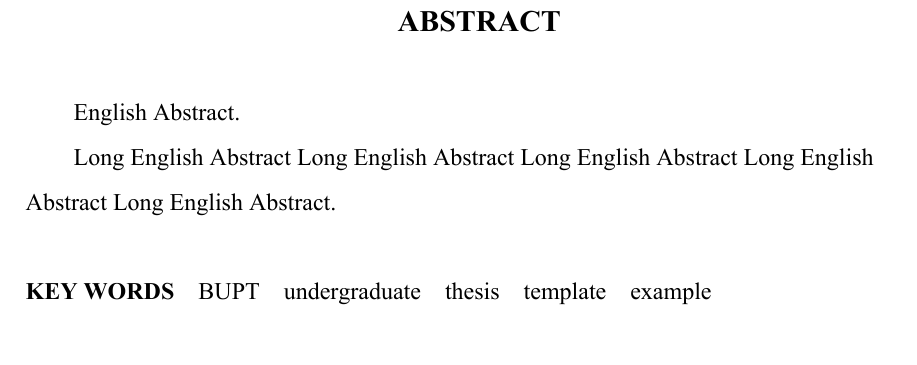
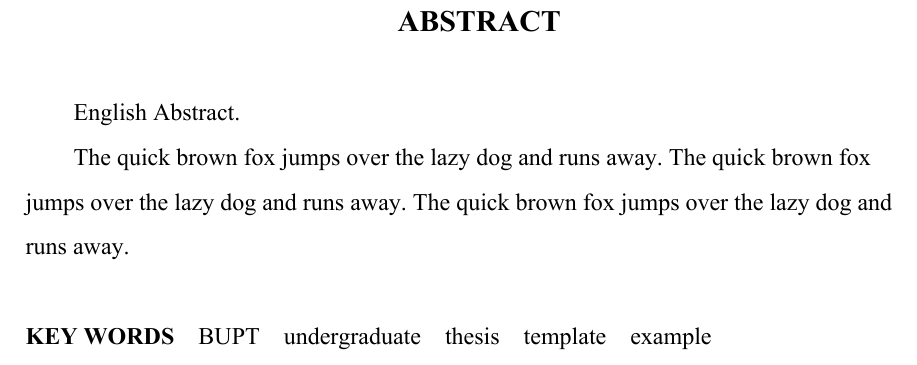
Before and after one commit to QQKdeGit/bupt-typst, a Typst document (main.typ): part of page 2 of 9, cut so that both start at the same text. The pictures show the PDF file main.pdf that the author committed with the source.

Commit message:
Update the content of english abstract

```diff
--- a/main.typ
+++ b/main.typ
@@ -18,7 +18,7 @@
   abstractEN: [
     English Abstract.
 
-    Long English Abstract Long English Abstract Long English Abstract Long English Abstract Long English Abstract.
+    The quick brown fox jumps over the lazy dog and runs away. The quick brown fox jumps over the lazy dog and runs away. The quick brown fox jumps over the lazy dog and runs away.
   ],
   keywordsEN: ("BUPT", "undergraduate", "thesis", "template", "example"),
 )
```
Also changed, not shown: main.pdf.
